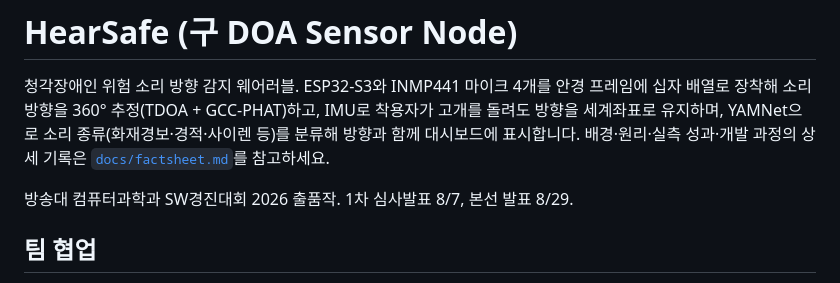
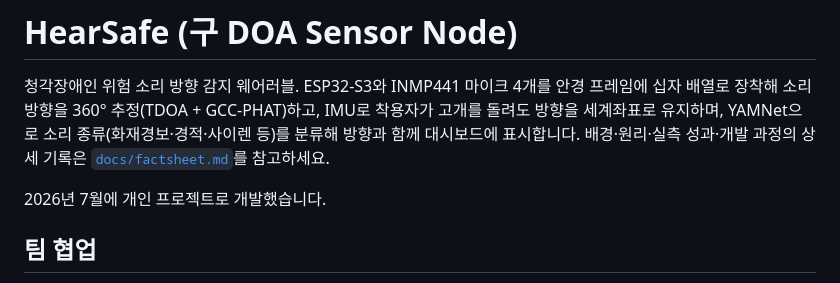
Before and after one commit to changhoon-yoon/hearsafe, a Markdown page: README.md, the part around the change. GitHub-like rendering.

Commit message:
README: 경진대회 출품작 표기 제거, 개인 프로젝트로 소개
방송대 SW경진대회에는 접수하지 못해 "출품작·심사 일정" 문구가 사실과
맞지 않음. 링크드인 등 외부 공개를 앞두고 개인 프로젝트로 소개하도록 수정.

Co-Authored-By: Claude Fable 5.1 <noreply@anthropic.com>

```diff
--- a/README.md
+++ b/README.md
@@ -6,7 +6,7 @@
 분류해 방향과 함께 대시보드에 표시합니다. 배경·원리·실측 성과·개발 과정의 상세 기록은
 [`docs/factsheet.md`](docs/factsheet.md)를 참고하세요.
 
-방송대 컴퓨터과학과 SW경진대회 2026 출품작. 1차 심사발표 8/7, 본선 발표 8/29.
+2026년 7월에 개인 프로젝트로 개발했습니다.
 
 ## 팀 협업
 
```
